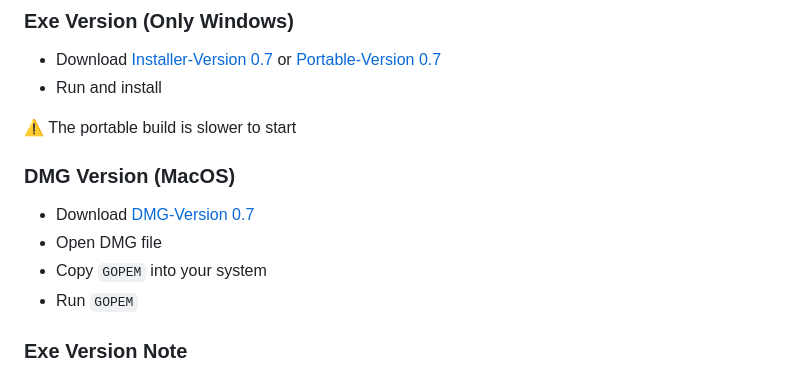
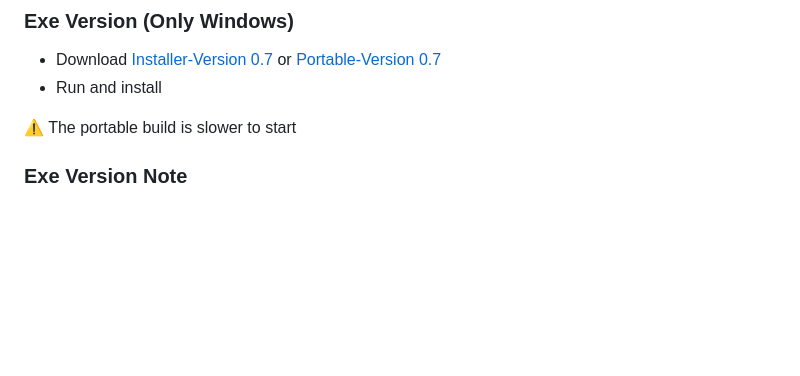
Before and after one commit to ECSIM/gopem, a Markdown page: README.md, the part around the change. Rendered like a GitHub page; blank space fills up the shorter version.

Commit message:
doc : README.md DMG section removed

```diff
--- a/README.md
+++ b/README.md
@@ -68,12 +68,6 @@ GOPEM is a graphical user interface of [OPEM (Open Source PEM Fuel Cell Simulati
 - Run and install
 
 ⚠️ The portable build is slower to start
-
-### DMG Version (MacOS)
-- Download [DMG-Version 0.7](https://github.com/ECSIM/gopem/releases/download/v0.7/GOPEM-0.7.dmg)
-- Open DMG file
-- Copy `GOPEM` into your system
-- Run `GOPEM`
 
 
 ### Exe Version Note
```
